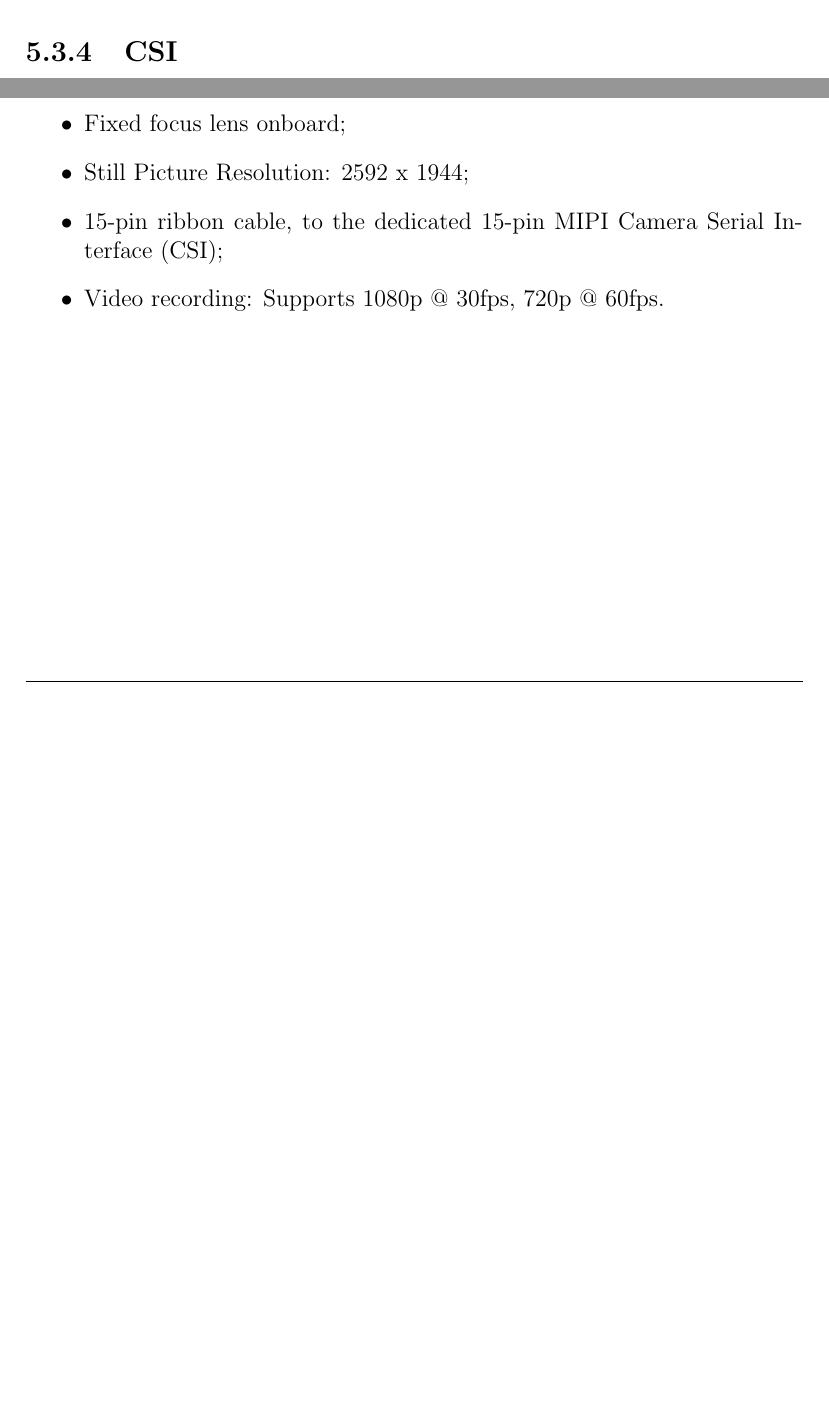
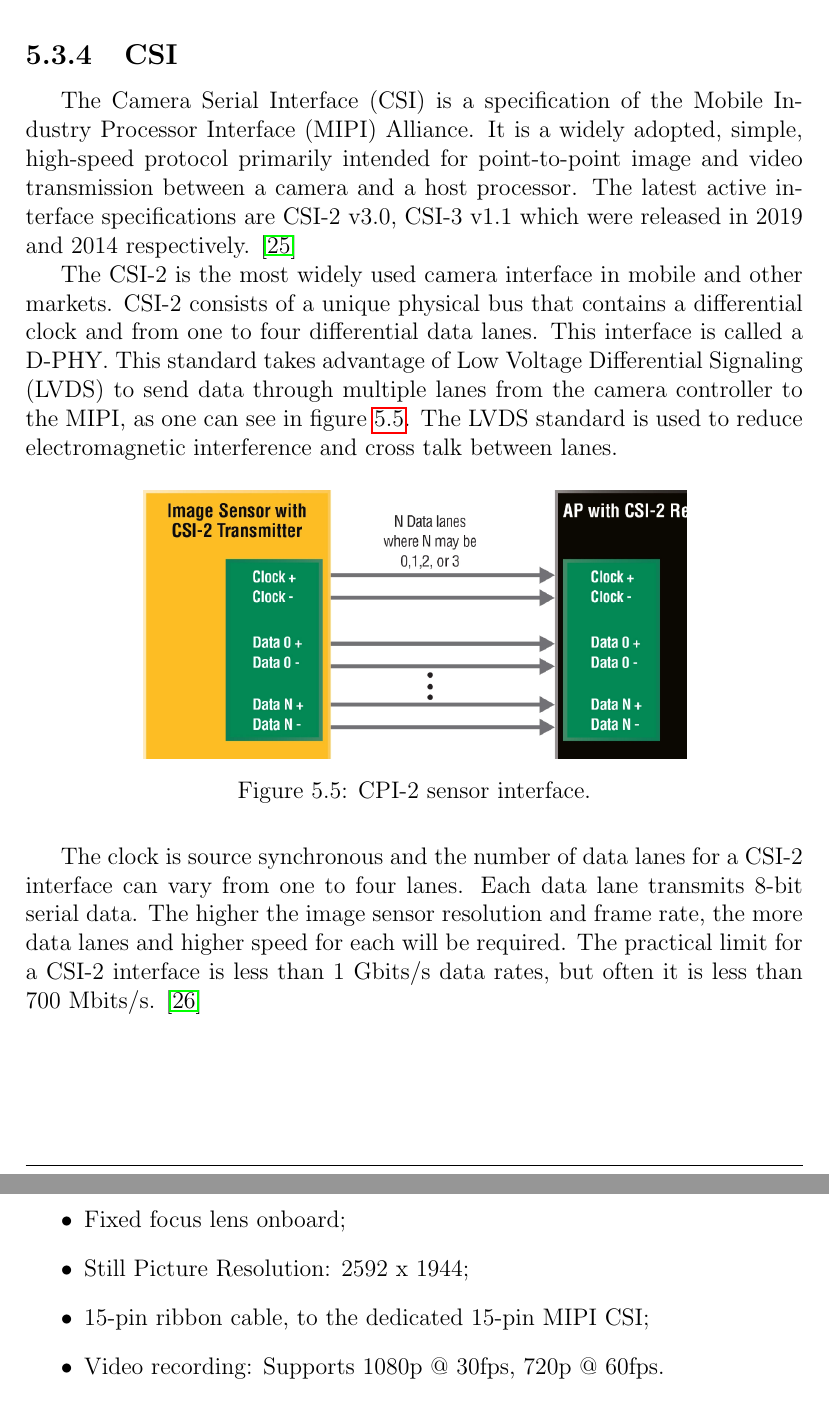
Before and after one commit to ESRGgroup9/slipad, a LaTeX thesis (project/report/report.tex, which reads project/report/acronyms.tex, project/report/texts/comm_protocols.tex): two parts of pages 59 and 74 of 91 before the commit and two parts of pages 60 and 76 of 93 after it, joined at a grey line, cut so that both start at the same text, the shorter picture padded with empty space. Compiled offline with pdfLaTeX.

Commit message:
Theory csi

```diff
--- a/project/report/acronyms.tex
+++ b/project/report/acronyms.tex
@@ -173,3 +173,12 @@
 	short=NACK,
 	long=No-Acknowledge,
 }
+\DeclareAcronym{mipi}{
+	short=MIPI,
+	long=Mobile Industry Processor Interface,
+}
+
+\DeclareAcronym{lvds}{
+	short=LVDS,
+	long=Low Voltage Differential Signaling,
+}
--- a/project/report/texts/comm_protocols.tex
+++ b/project/report/texts/comm_protocols.tex
@@ -109,5 +110,16 @@ SPI has advantages comparing to other communication protocols. It doesn't have s
 \subsection{CSI}
-%by way of a 15 Pin Ribbon Cable, to the dedicated 15-pin MIPI Camera Serial Interface (CSI), which was designed especially for interfacing to cameras. The CSI bus is capable of extremely high data rates, and it exclusively carries pixel data to the BCM2835 processor.
+The \ac{csi} is a specification of the \ac{mipi} Alliance. It is a widely adopted, simple, high-speed protocol primarily intended for point-to-point image and video transmission between a camera and a host processor. The latest active interface specifications are CSI-2 v3.0, CSI-3 v1.1 which were released in 2019 and 2014 respectively. \cite{csi_basics}
+
+The CSI-2 is the most widely used camera interface in mobile and other markets. CSI-2 consists of a unique physical bus that contains a differential clock and from one to four differential data lanes. This interface is called a D-PHY. This standard takes advantage of \ac{lvds} to send data through multiple lanes from the camera controller to the MIPI, as one can see in figure \ref{fig:csi_interface}. The LVDS standard is used to reduce electromagnetic interference and cross talk between lanes.
+
+\begin{figure}[H]
+	\centering
+	\includegraphics[width=0.7\textwidth]{08theory/csi_interface}
+	\caption{CPI-2 sensor interface.}
+	\label{fig:csi_interface}
+\end{figure}
+
+The clock is source synchronous and the number of data lanes for a CSI-2 interface can vary from one to four lanes. Each data lane transmits 8-bit serial data. The higher the image sensor resolution and frame rate, the more data lanes and higher speed for each will be required. The practical limit for a CSI-2 interface is less than 1 Gbits/s data rates, but often it is less than 700 Mbits/s. \cite{csi_interface}
 
 %********************************* TCP-IP *************************
 \subsection{TCP-IP}
```
Also changed, not shown: project/report/References.bib (+13 -1 lines), project/report/images/08theory/csi_interface.png (added), project/report/texts/comm_protocols.tex (1 more changed lines).
